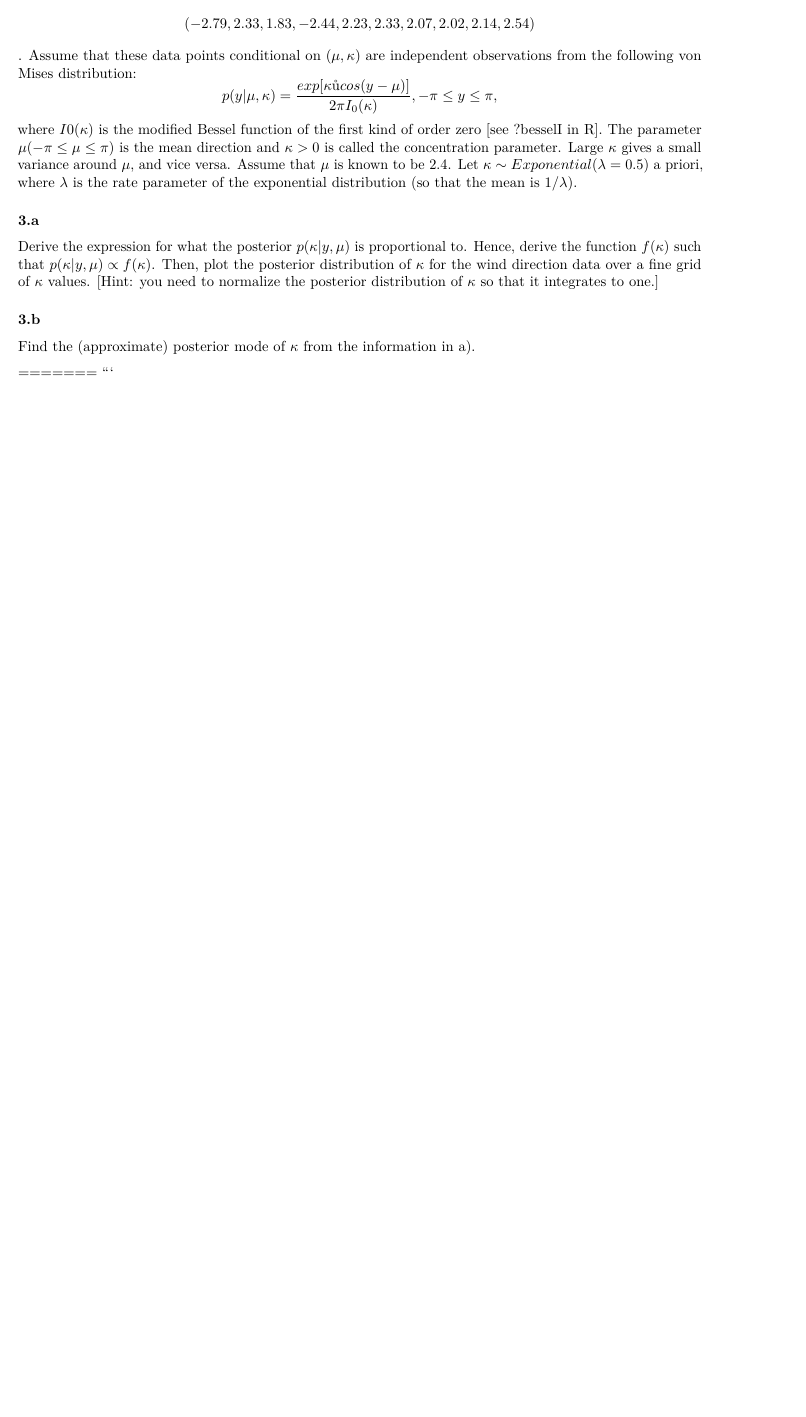
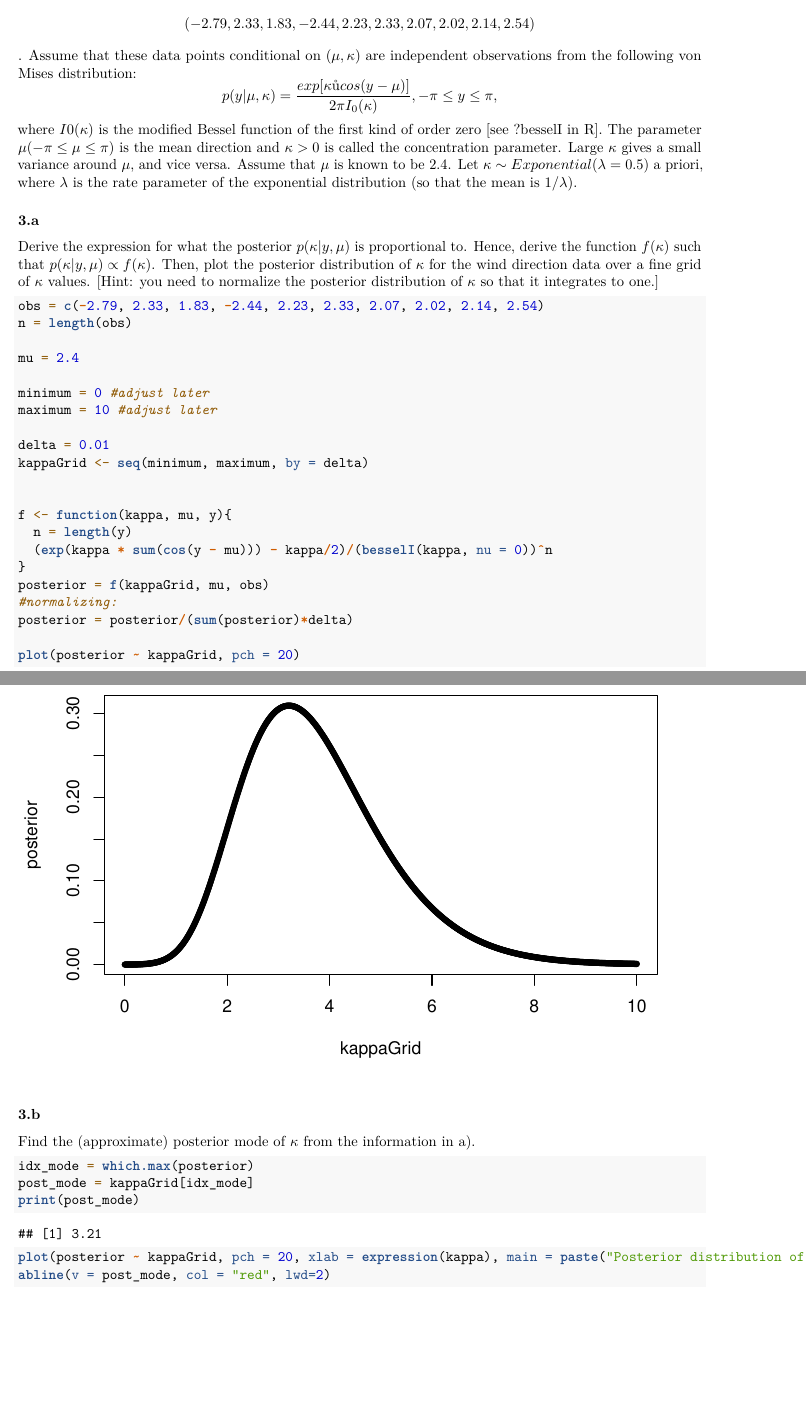
Before and after one commit to hugo-morvan/BayesianLearning, an R Markdown document (Lab1.Rmd): part of page 9 of 9 before the commit and two parts of pages 9 and 10 of 11 after it, the two joined at a grey line, cut so that both start at the same text, the shorter picture padded with empty space. Rendered offline with R 4.5, knitr and Pandoc, then LaTeX, with nearby package versions; code that draws random numbers runs with fixed seeds of ours.

Commit message:
Q3 complete

````diff
--- a/Lab1.Rmd
+++ b/Lab1.Rmd
@@ -199,14 +199,36 @@ abline(v = G9750, col= "red", lwd=1)
 
 ## 3. Bayesian inference for the concentration parameter in the von Mises distribution
 
-This exercise is concerned with directional data. The point is to show you that the posterior distribution for somewhat weird models can be obtained by plotting it over a grid of values. The data points are observed wind directions at a given location on ten different days. The data are recorded in degrees:$$(20, 314, 285, 40, 308, 314, 299, 296, 303, 326)$$, where North is located at zero degrees (see Figure 1 on the next page, where the angles are measured clockwise). To fit with Wikipedia's description of probability distributions for circular data we convert the data into radians $-\pi \leq y \leq \pi$. The 10 observations in radians are $$(-2.79, 2.33, 1.83, -2.44, 2.23, 2.33, 2.07, 2.02, 2.14, 2.54)$$. Assume that these data points conditional on $(\mu, \kappa)$ are independent observations from the following von Mises distribution: $$p(y|\mu, \kappa) = \frac{exp [\kappa · cos(y - \mu)]}{2\pi I_0(\kappa)}, -\pi\leq y\leq\pi,$$ where $I0(\kappa)$ is the modified Bessel function of the first kind of order zero [see ?besselI in R]. The parameter $\mu (-\pi\leq \mu\leq\pi)$ is the mean direction and $\kappa > 0$ is called the concentration parameter. Large $\kappa$ gives a small variance around $\mu$, and vice versa. Assume that $\mu$ is known to be 2.4. Let $\kappa \sim Exponential(\lambda = 0.5)$ a priori, where $\lambda$ is the rate parameter of the exponential distribution (so that the mean is $1/\lambda$).
+This exercise is concerned with directional data. The point is to show you that the posterior distribution for somewhat weird models can be obtained by plotting it over a grid of values. The data points are observed wind directions at a given location on ten different days.
+The data are recorded in degrees:$$(20, 314, 285, 40, 308, 314, 299, 296, 303, 326)$$, where North is located at zero degrees (see Figure 1 on the next page, where the angles are measured clockwise). To fit with Wikipedia's description of probability distributions for circular data we convert the data into radians $-\pi \leq y \leq \pi$. The 10 observations in radians are $$(-2.79, 2.33, 1.83, -2.44, 2.23, 2.33, 2.07, 2.02, 2.14, 2.54)$$.
+Assume that these data points conditional on $(\mu, \kappa)$ are independent observations from the following von Mises distribution: $$p(y|\mu, \kappa) = \frac{exp [\kappa · cos(y - \mu)]}{2\pi I_0(\kappa)}, -\pi\leq y\leq\pi,$$ where $I0(\kappa)$ is the modified Bessel function of the first kind of order zero [see ?besselI in R]. The parameter $\mu (-\pi\leq \mu\leq\pi)$ is the mean direction and $\kappa > 0$ is called the concentration parameter. Large $\kappa$ gives a small variance around $\mu$, and vice versa. Assume that $\mu$ is known to be 2.4. Let $\kappa \sim Exponential(\lambda = 0.5)$ a priori, where $\lambda$ is the rate parameter of the exponential distribution (so that the mean is $1/\lambda$).
 
 ### 3.a
 
 Derive the expression for what the posterior $p(\kappa|y, \mu)$ is proportional to. Hence, derive the function $f(\kappa)$ such that $p(\kappa|y, \mu) \propto f(\kappa)$. Then, plot the posterior distribution of $\kappa$ for the wind direction data over a fine grid of $\kappa$ values. [Hint: you need to normalize the posterior distribution of $\kappa$ so that it integrates to one.]
 
 ```{r 3.a}
+obs = c(-2.79, 2.33, 1.83, -2.44, 2.23, 2.33, 2.07, 2.02, 2.14, 2.54)
+n = length(obs)
 
+mu = 2.4
+
+minimum = 0 #adjust later
+maximum = 10 #adjust later
+
+delta = 0.01
+kappaGrid <- seq(minimum, maximum, by = delta)
+
+
+f <- function(kappa, mu, y){
+  n = length(y)
+  (exp(kappa * sum(cos(y - mu))) - kappa/2)/(besselI(kappa, nu = 0))^n
+}
+posterior = f(kappaGrid, mu, obs)
+#normalizing:
+posterior = posterior/(sum(posterior)*delta)
+
+plot(posterior ~ kappaGrid, pch = 20)
 ```
 
 ### 3.b
@@ -214,8 +236,9 @@ Derive the expression for what the posterior $p(\kappa|y, \mu)$ is proportional
 Find the (approximate) posterior mode of $\kappa$ from the information in a).
 
 ```{r 3.b}
-
+idx_mode = which.max(posterior)
+post_mode = kappaGrid[idx_mode]
+print(post_mode)
+plot(posterior ~ kappaGrid, pch = 20, xlab = expression(kappa), main = paste("Posterior distribution of K with mode = ", post_mode))
+abline(v = post_mode, col = "red", lwd=2)
 ```
-
-=======
-```
````
Also changed, not shown: Lab1.pdf, Lab1_files/figure-latex/2.a-1.pdf, Lab1_files/figure-latex/3.a-1.pdf (added), Lab1_files/figure-latex/3.b-1.pdf (added), Lab1.Rmd (2 more changed lines), 19 other files.
